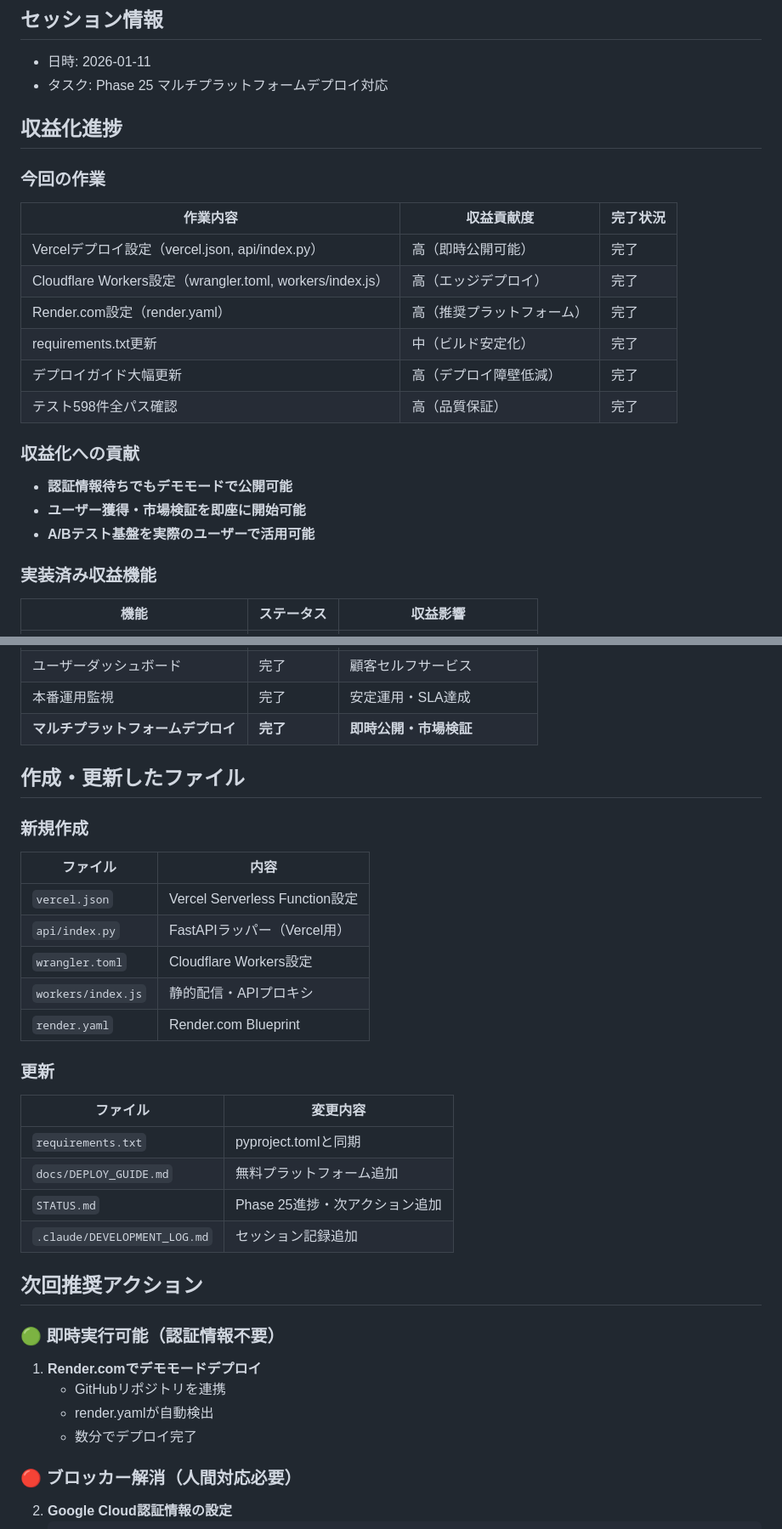
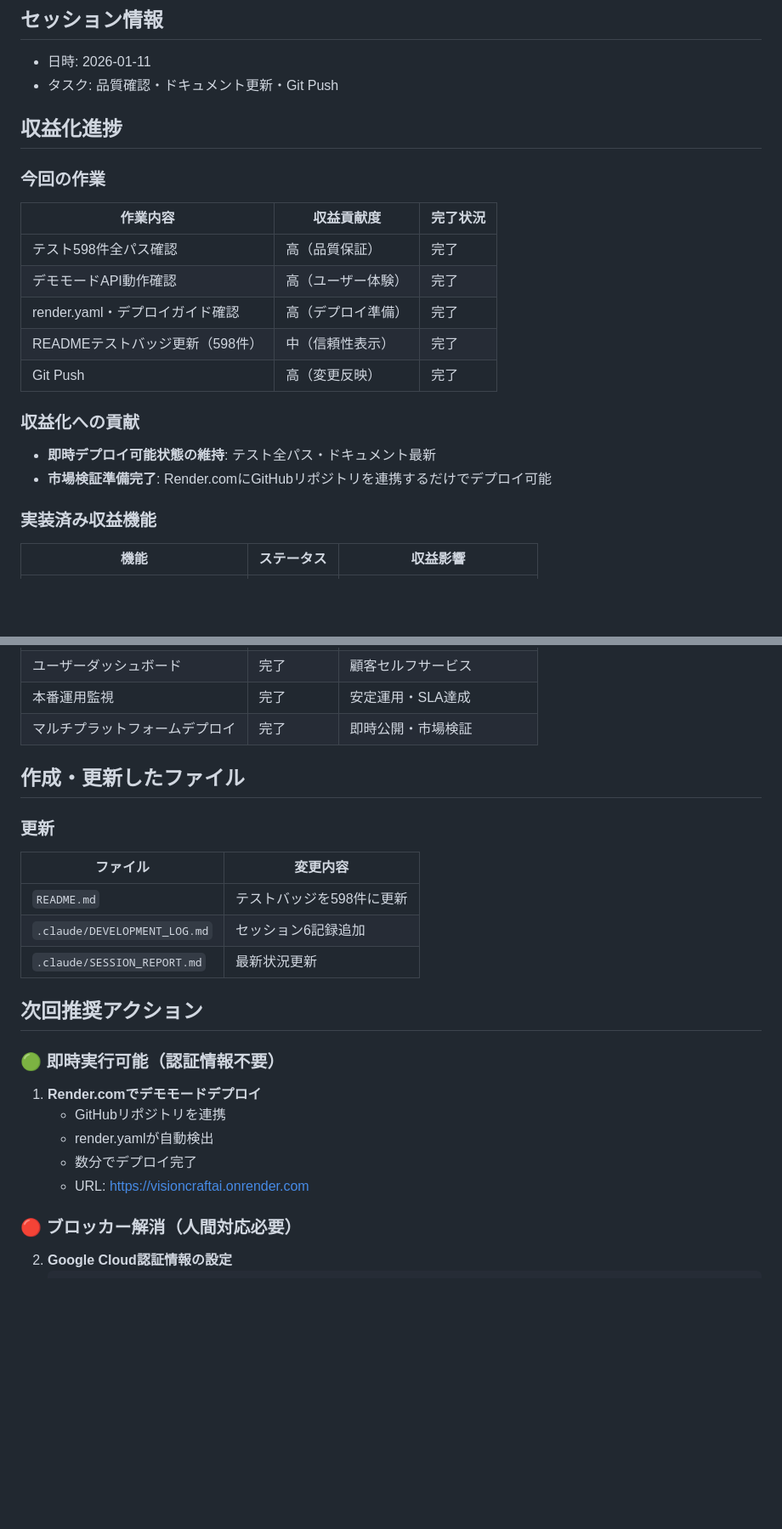
Before and after one commit to masuda-hikari/VisionCraftAI, a Markdown page: .claude/SESSION_REPORT.md, 2 parts joined by grey strips. Shown at 85% size. Drawn GitHub-style; blank space fills up the shorter version.

```diff
--- a/.claude/SESSION_REPORT.md
+++ b/.claude/SESSION_REPORT.md
@@ -2,24 +2,22 @@
 
 ## セッション情報
 - 日時: 2026-01-11
-- タスク: Phase 25 マルチプラットフォームデプロイ対応
+- タスク: 品質確認・ドキュメント更新・Git Push
 
 ## 収益化進捗
 
 ### 今回の作業
 | 作業内容 | 収益貢献度 | 完了状況 |
 |----------|-----------|----------|
-| Vercelデプロイ設定（vercel.json, api/index.py） | 高（即時公開可能） | 完了 |
-| Cloudflare Workers設定（wrangler.toml, workers/index.js） | 高（エッジデプロイ） | 完了 |
-| Render.com設定（render.yaml） | 高（推奨プラットフォーム） | 完了 |
-| requirements.txt更新 | 中（ビルド安定化） | 完了 |
-| デプロイガイド大幅更新 | 高（デプロイ障壁低減） | 完了 |
 | テスト598件全パス確認 | 高（品質保証） | 完了 |
+| デモモードAPI動作確認 | 高（ユーザー体験） | 完了 |
+| render.yaml・デプロイガイド確認 | 高（デプロイ準備） | 完了 |
+| READMEテストバッジ更新（598件） | 中（信頼性表示） | 完了 |
+| Git Push | 高（変更反映） | 完了 |
 
 ### 収益化への貢献
-- **認証情報待ちでもデモモードで公開可能**
-- **ユーザー獲得・市場検証を即座に開始可能**
-- **A/Bテスト基盤を実際のユーザーで活用可能**
+- **即時デプロイ可能状態の維持**: テスト全パス・ドキュメント最新
+- **市場検証準備完了**: Render.comにGitHubリポジトリを連携するだけでデプロイ可能
 
 ### 実装済み収益機能
 | 機能 | ステータス | 収益影響 |
@@ -47,26 +45,16 @@
 | 管理者ダッシュボード | 完了 | 収益監視・運用管理 |
 | ユーザーダッシュボード | 完了 | 顧客セルフサービス |
 | 本番運用監視 | 完了 | 安定運用・SLA達成 |
-| **マルチプラットフォームデプロイ** | **完了** | **即時公開・市場検証** |
+| マルチプラットフォームデプロイ | 完了 | 即時公開・市場検証 |
 
 ## 作成・更新したファイル
-
-### 新規作成
-| ファイル | 内容 |
-|----------|------|
-| `vercel.json` | Vercel Serverless Function設定 |
-| `api/index.py` | FastAPIラッパー（Vercel用） |
-| `wrangler.toml` | Cloudflare Workers設定 |
-| `workers/index.js` | 静的配信・APIプロキシ |
-| `render.yaml` | Render.com Blueprint |
 
 ### 更新
 | ファイル | 変更内容 |
 |----------|---------|
-| `requirements.txt` | pyproject.tomlと同期 |
-| `docs/DEPLOY_GUIDE.md` | 無料プラットフォーム追加 |
-| `STATUS.md` | Phase 25進捗・次アクション追加 |
-| `.claude/DEVELOPMENT_LOG.md` | セッション記録追加 |
+| `README.md` | テストバッジを598件に更新 |
+| `.claude/DEVELOPMENT_LOG.md` | セッション6記録追加 |
+| `.claude/SESSION_REPORT.md` | 最新状況更新 |
 
 ## 次回推奨アクション
 
@@ -75,6 +63,7 @@
    - GitHubリポジトリを連携
    - render.yamlが自動検出
    - 数分でデプロイ完了
+   - URL: https://visioncraftai.onrender.com
 
 ### 🔴 ブロッカー解消（人間対応必要）
 2. **Google Cloud認証情報の設定**
```
Also changed, not shown: other parts of .claude/SESSION_REPORT.md (+10 -12 lines), .claude/DEVELOPMENT_LOG.md (+29 -61 lines).
